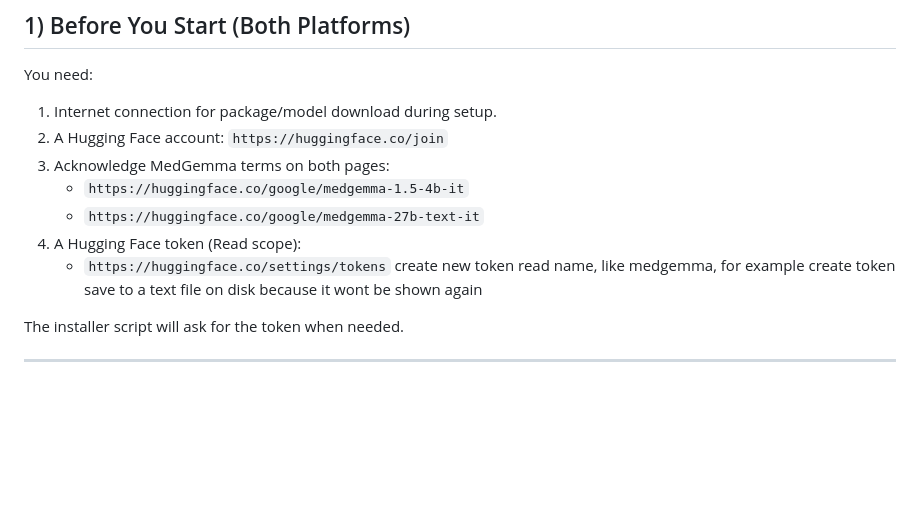
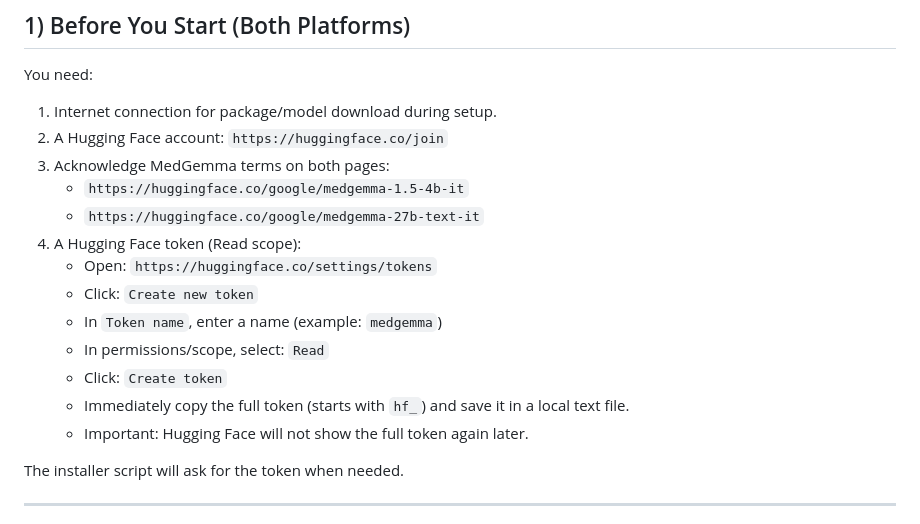
Before and after one commit to rickeae/SailingMedAdvisor-crossplatform, a Markdown page: README-Crossplatform-Installer.md, the part around the change. Drawn GitHub-style; blank space fills up the shorter version.

Commit message:
Clarify Hugging Face token creation steps in installer README

```diff
--- a/README-Crossplatform-Installer.md
+++ b/README-Crossplatform-Installer.md
@@ -43,12 +43,13 @@ You need:
    - `https://huggingface.co/google/medgemma-1.5-4b-it`
    - `https://huggingface.co/google/medgemma-27b-text-it`
 4. A Hugging Face token (Read scope):
-   - `https://huggingface.co/settings/tokens`
-   create new token
-   read
-   name, like medgemma, for example
-   create token
-   save to a text file on disk because it wont be shown again
+   - Open: `https://huggingface.co/settings/tokens`
+   - Click: `Create new token`
+   - In `Token name`, enter a name (example: `medgemma`)
+   - In permissions/scope, select: `Read`
+   - Click: `Create token`
+   - Immediately copy the full token (starts with `hf_`) and save it in a local text file.
+   - Important: Hugging Face will not show the full token again later.
 
 The installer script will ask for the token when needed.
 
```
